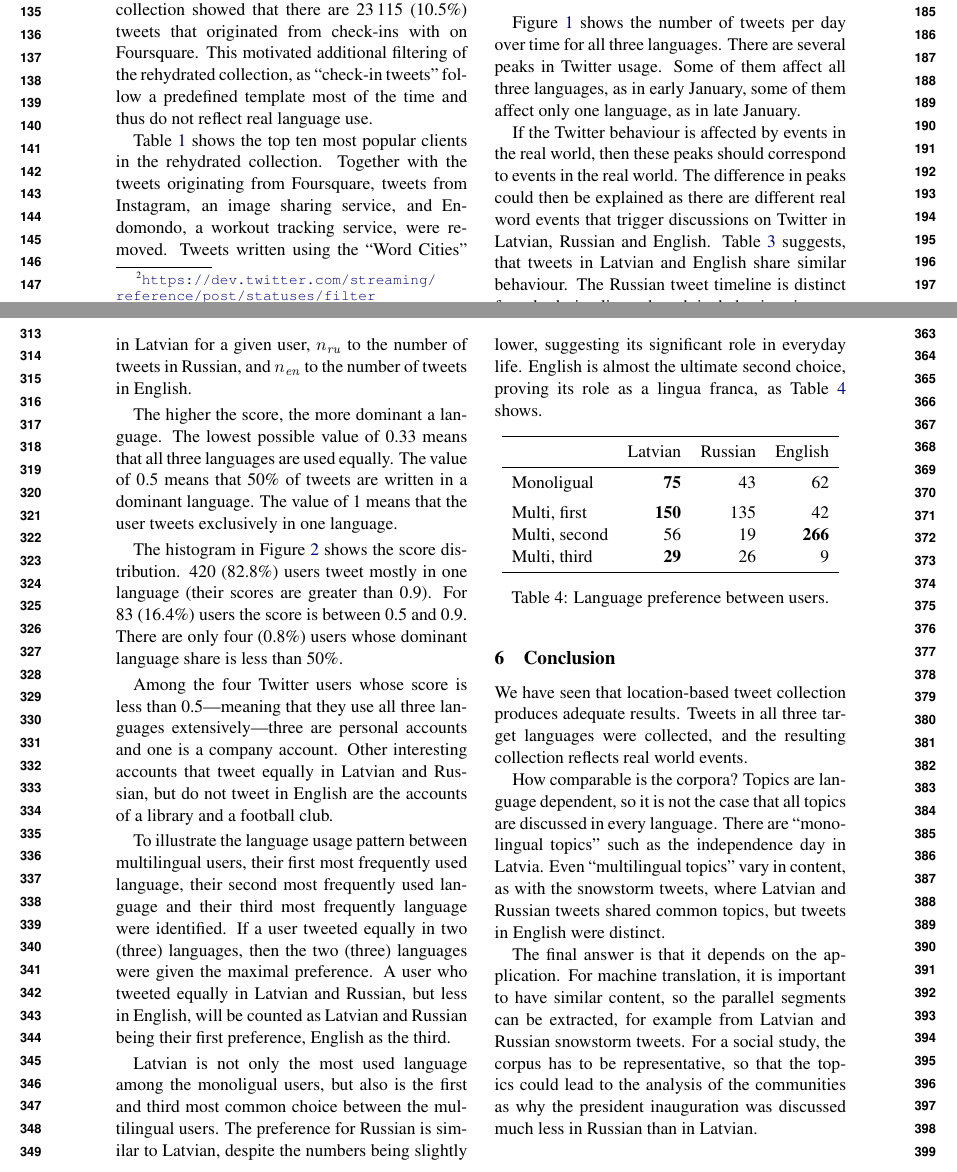
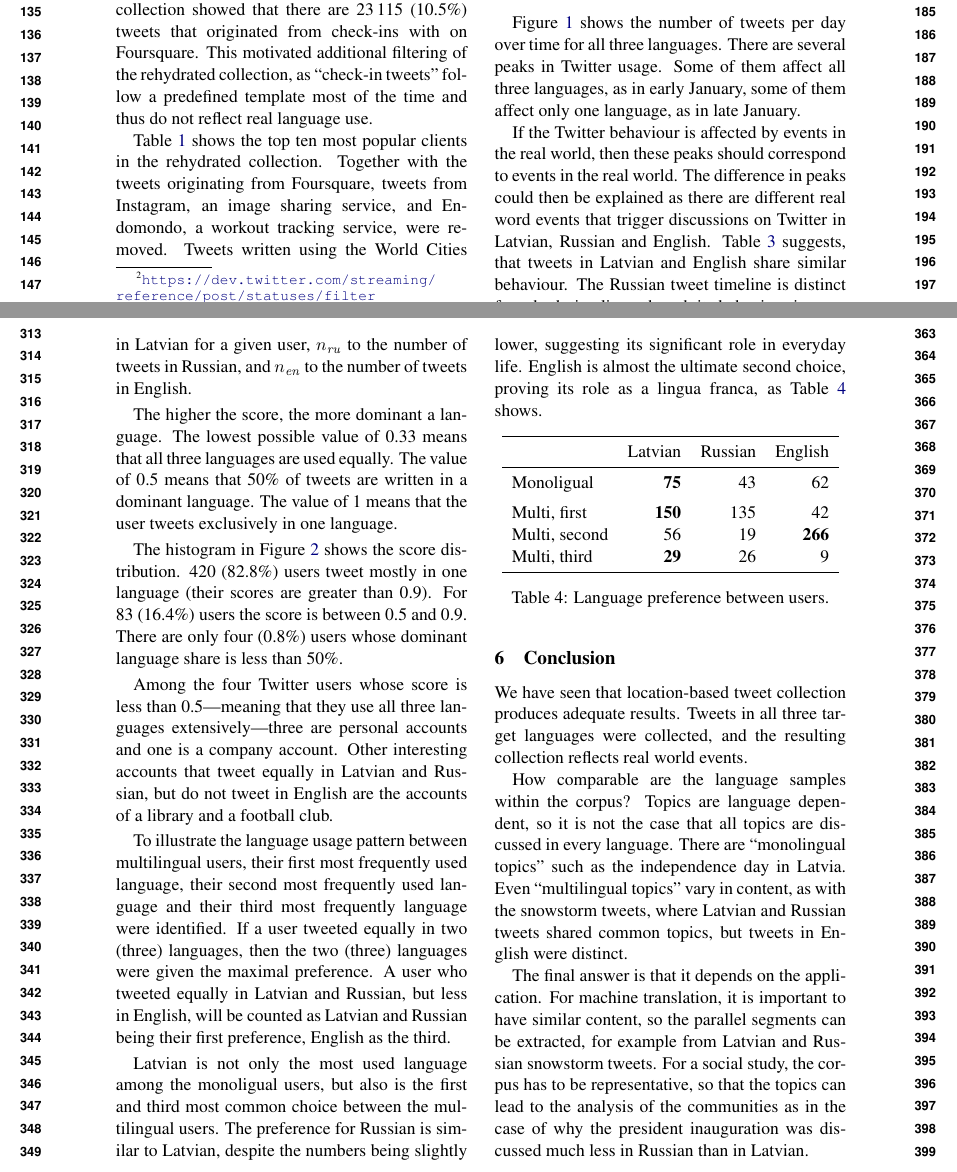
Before and after one commit to dimazest/2017-lv-corpus, a LaTeX paper (paper.tex): two parts of pages 2 and 4 of 5, joined at a grey line, cut so that both start at the same text. Compiled offline with pdfLaTeX.

Commit message:
Submission

```diff
--- a/paper.tex
+++ b/paper.tex
@@ -99,7 +99,7 @@ This motivated additional filtering of the rehydrated collection, as ``check-in
 
 Table~\ref{tab:client-counts} shows the top ten most popular clients in the rehydrated collection. Together with the tweets originating from Foursquare, tweets from Instagram, %\footnote{\url{https://www.instagram.com}}
 an image sharing service, and Endomondo, %\footnote{\url{https://www.endomondo.com}}
-a workout tracking service, were removed. Tweets written using the ``Word Cities'' client, which posts weather reports, and the Linkis client---a promotion website---were also removed.
+a workout tracking service, were removed. Tweets written using the World Cities client, which posts weather reports, and the Linkis client---a promotion website---were also removed.
 
 The final collection resulted in 136\,067 tweets which are in Latvian, Russian or English and created after the 1st of November 2016. The language of a tweet is provided by the corresponding field in the tweet JSON representation.
 
@@ -177,10 +177,10 @@ Latvian is not only the most used language among the monoligual users, but also
 
 We have seen that location-based tweet collection produces adequate results. Tweets in all three target languages were collected, and the resulting collection reflects real world events.
 
-How comparable is the corpora? Topics are language dependent, so it is not the case that all topics are discussed in every language. There are ``monolingual topics'' such as the independence day in Latvia. Even ``multilingual topics'' vary in content, as with the snowstorm tweets, where Latvian and Russian tweets shared common topics, but tweets in English were distinct.
+How comparable are the language samples within the corpus? Topics are language dependent, so it is not the case that all topics are discussed in every language. There are ``monolingual topics'' such as the independence day in Latvia. Even ``multilingual topics'' vary in content, as with the snowstorm tweets, where Latvian and Russian tweets shared common topics, but tweets in English were distinct.
 
 %
-The final answer is that it depends on the application. For machine translation, it is important to have similar content, so the parallel segments can be extracted, for example from Latvian and Russian snowstorm tweets. For a social study, the corpus has to be representative, so that the topics could lead to the analysis of the communities as why the president inauguration was discussed much less in Russian than in Latvian.
+The final answer is that it depends on the application. For machine translation, it is important to have similar content, so the parallel segments can be extracted, for example from Latvian and Russian snowstorm tweets. For a social study, the corpus has to be representative, so that the topics can lead to the analysis of the communities as in the case of why the president inauguration was discussed much less in Russian than in Latvian.
 
 %To produce reliable statistics, more data has to be collected. One way of getting more data (apart from a longer data collection period) is to retrieve tweets that contain words that are unique to a language. This might work for Latvian, as it is reasonable to assume that a Latvian tweet originates from Latvia, % If there was space for this, I would add the reference to the "1,000 languages" (book) entry which I sent you earlier as a picture via twitter messenger.
 %but this will not work for Russian and English. Instead, the properties of this corpus might be used to bootstrap data collection. The most active users might be identified and their tweets collected. If having a balanced corpus is important, then multilingual users might be preferred over monolingual, bun in case of Riga, there are not so many of them. The user connection graph might also be useful.
```
